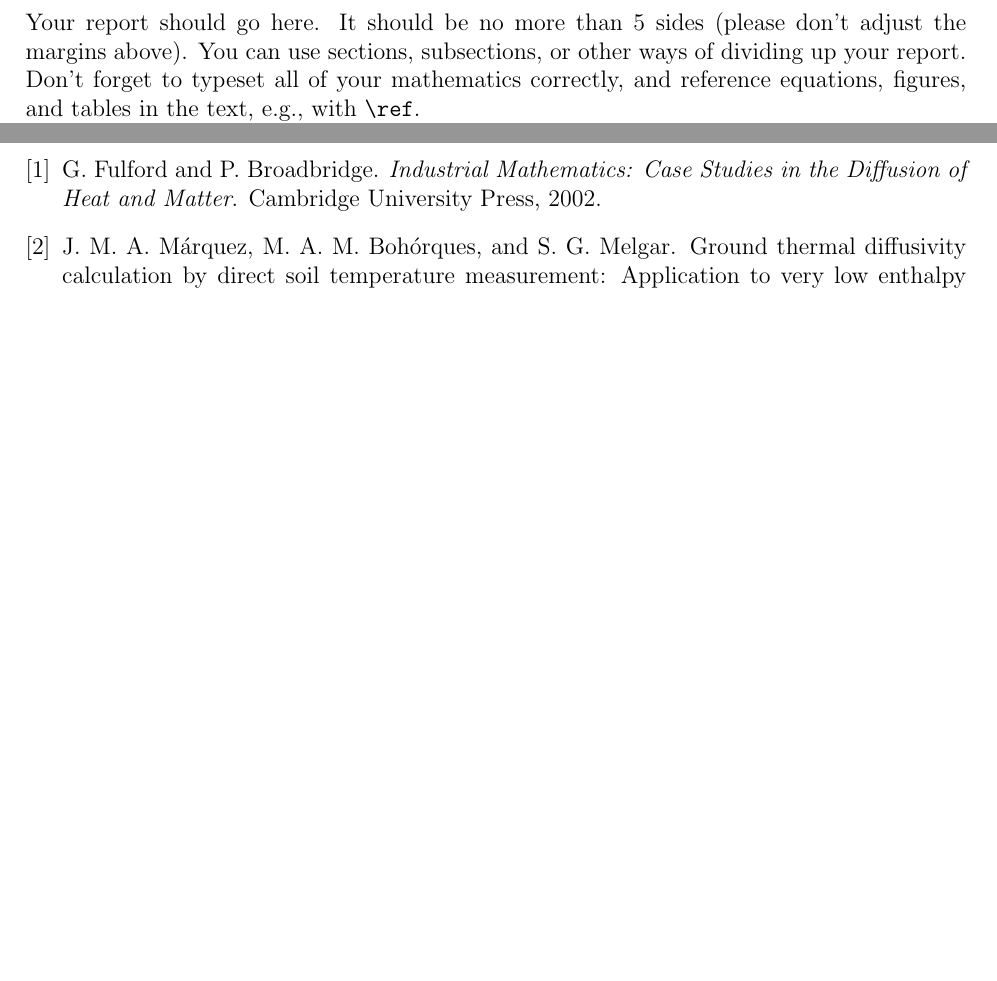
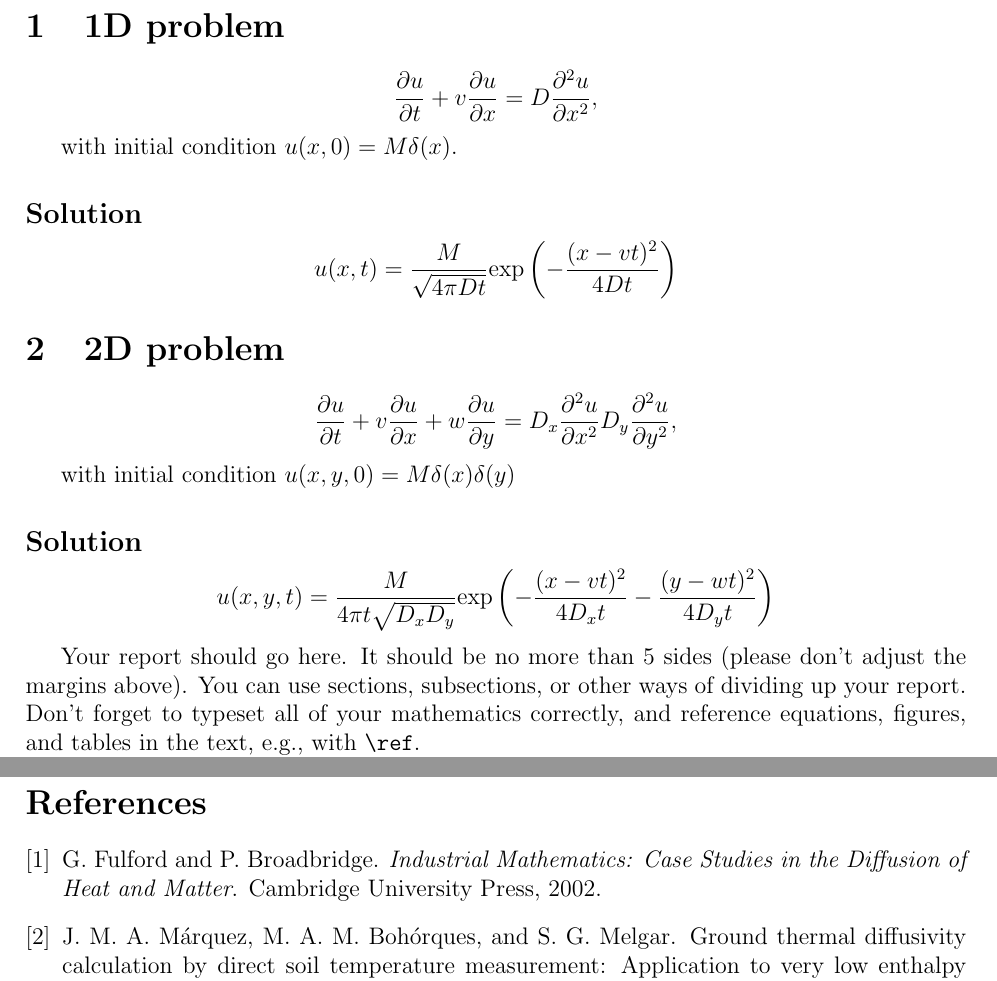
Before and after one commit to Sahithi-03/Air-Pollution, a LaTeX document (Report/main.tex): two parts of pages 2 and 3 of 5, joined at a grey line, cut at the place of the change, the shorter picture padded with empty space. Compiled offline with pdfLaTeX.

Commit message:
main toy problem copied

```diff
--- a/Report/main.tex
+++ b/Report/main.tex
@@ -35,7 +35,34 @@ be more effective.
 \setcounter{page}{1}
 \pagestyle{plain}
 
-\section{General guidance}
+\section{1D problem}
+
+\[
+\frac{\partial u}{\partial t} + v \frac{\partial u}{\partial x} = D \frac{\partial^{2} u}{\partial x^{2}},
+\]
+
+with initial condition $ u(x,0) = M \delta(x)$.
+
+\subsection*{Solution}
+
+\[
+u(x,t) = \frac{M}{\sqrt{4\pi Dt}} \mathrm{exp} \left( -\frac{(x-vt)^{2}}{4Dt} \right)
+\]
+
+\section{2D problem}
+
+\[
+\frac{\partial u}{\partial t} + v \frac{\partial u}{\partial x} + w \frac{\partial u}{\partial y} = D_{x} \frac{\partial^{2} u}{\partial x^{2}} D_{y} \frac{\partial^{2} u}{\partial y^{2}},
+\]
+
+with initial condition $u(x,y,0) = M\delta(x)\delta(y)$
+
+\subsection*{Solution}
+
+\[
+u(x,y,t) = \frac{M}{4\pi t\sqrt{D_{x}D_{y}}} \mathrm{exp} \left( -\frac{(x-vt)^{2}}{4D_{x}t} -\frac{(y-wt)^{2}}{4D_{y}t} \right)
+\]
+
 
 Your report should go here. It should be no more than 5 sides (please don't
 adjust the margins above). You can use sections, subsections, or other ways
```
Also changed, not shown: Toy_analytical.tex (+0 -28 lines).
